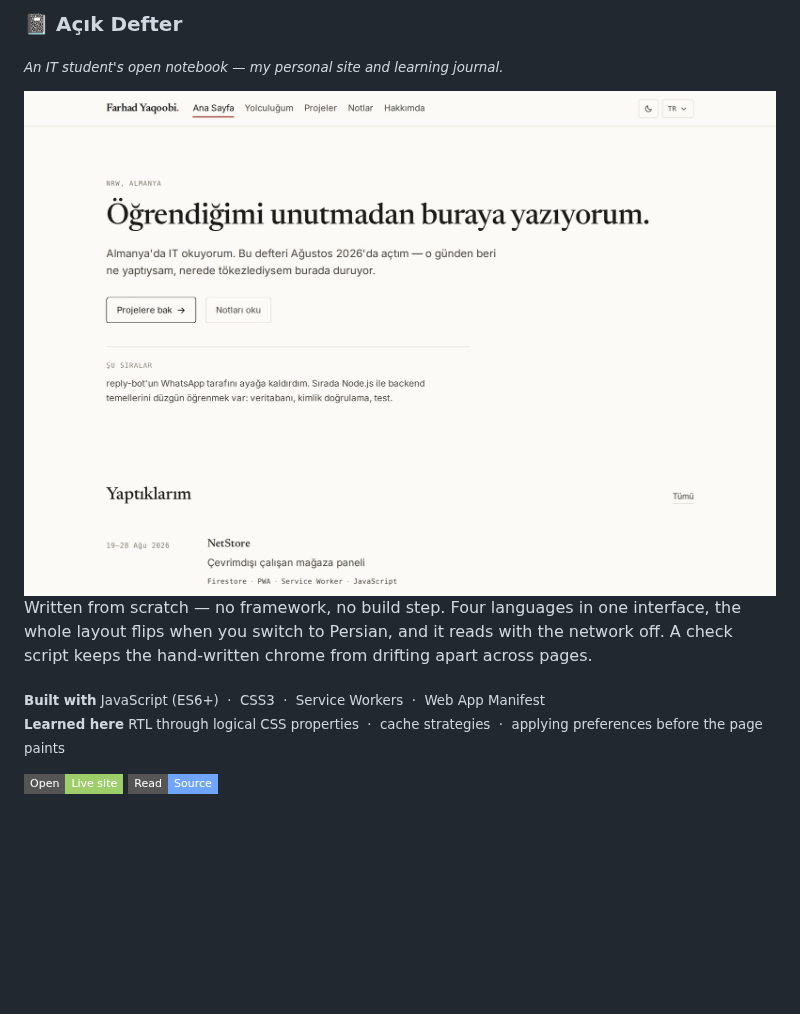
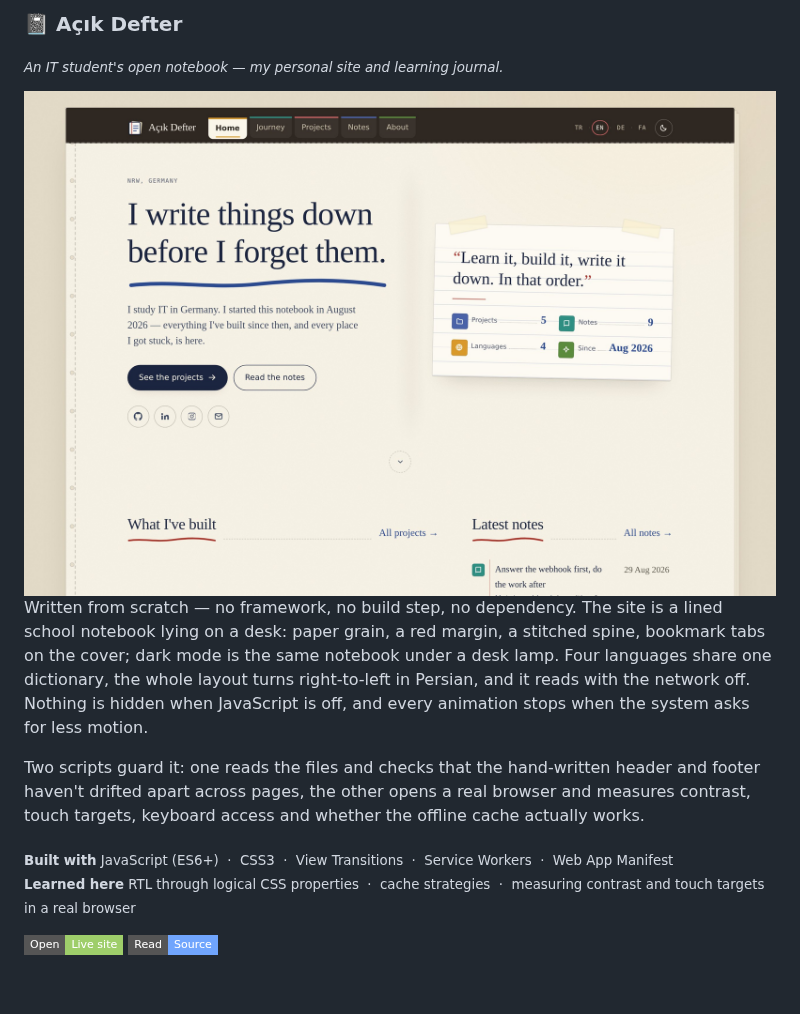
Before and after one commit to Ferhat-Yasinoglu/ferhat-yasinoglu, a Markdown page: README.md, the part around one of its changes. GitHub-like rendering; pictures changed too: assets/acik-defter.jpg; badges without logos; blank space fills up the shorter version.

Commit message:
Açık Defter bölümünü sitenin yeni hâline göre yenile
Depodaki ekran görüntüsü siteyi eski tasarımıyla gösteriyordu; acik-defter
11 Eylül'deki tasarım değişikliğinden sonra çizgili bir okul defterine
dönüşmüş.

- Ekran görüntüsü depo klonlanıp site yerelde açılarak yeniden alındı
  (2560x1720, diğer görsellerle aynı ölçü).
- Metin yeni tasarımı ve sitenin kendi anlattıklarını yansıtıyor: kağıt
  zemin, kırmızı marj, dikişli sırt, ayraç sekmeleri; koyu tema aynı
  defterin masa lambası altındaki hâli. Dört dilin tek sözlüğü, Farsçada
  sağdan sola dönen yerleşim, JavaScript kapalıyken de okunabilirlik.
- "Bir denetim script'i" yerine iki script anlatılıyor: dosyaları okuyup
  elle yazılan çerçevenin ayrışmadığına bakan check.mjs ve gerçek bir
  tarayıcı açıp kontrast, dokunma hedefi, klavye erişimi ve çevrimdışı
  önbelleği ölçen test.mjs.
- Yığına View Transitions eklendi; "öğrenilenler" satırı güncellendi.

Co-Authored-By: Claude Opus 5 <noreply@anthropic.com>
Claude-Session: https://claude.ai/code/session_01CVBJWNhJUE9FLH1KSAqHhw

```diff
--- a/README.md
+++ b/README.md
@@ -70,11 +70,17 @@ whole thing; Telegram is reached by long polling, so no public URL is needed.
 </a>
 
-Written from scratch — no framework, no build step. Four languages in one interface,
-the whole layout flips when you switch to Persian, and it reads with the network off.
-A check script keeps the hand-written chrome from drifting apart across pages.
+Written from scratch — no framework, no build step, no dependency. The site is a lined school
+notebook lying on a desk: paper grain, a red margin, a stitched spine, bookmark tabs on the cover;
+dark mode is the same notebook under a desk lamp. Four languages share one dictionary, the whole
+layout turns right-to-left in Persian, and it reads with the network off. Nothing is hidden when
+JavaScript is off, and every animation stops when the system asks for less motion.
 
-<sub>**Built with** JavaScript (ES6+) &nbsp;·&nbsp; CSS3 &nbsp;·&nbsp; Service Workers &nbsp;·&nbsp; Web App Manifest</sub><br>
-<sub>**Learned here** RTL through logical CSS properties &nbsp;·&nbsp; cache strategies &nbsp;·&nbsp; applying preferences before the page paints</sub>
+Two scripts guard it: one reads the files and checks that the hand-written header and footer haven't
+drifted apart across pages, the other opens a real browser and measures contrast, touch targets,
+keyboard access and whether the offline cache actually works.
+
+<sub>**Built with** JavaScript (ES6+) &nbsp;·&nbsp; CSS3 &nbsp;·&nbsp; View Transitions &nbsp;·&nbsp; Service Workers &nbsp;·&nbsp; Web App Manifest</sub><br>
+<sub>**Learned here** RTL through logical CSS properties &nbsp;·&nbsp; cache strategies &nbsp;·&nbsp; measuring contrast and touch targets in a real browser</sub>
 
 [![Live](https://img.shields.io/badge/Open-Live%20site-9ece6a?style=flat-square&logo=googlechrome&logoColor=white)](https://ferhat-yasinoglu.github.io/acik-defter/)
 [![Code](https://img.shields.io/badge/Read-Source-70a5fd?style=flat-square&logo=github&logoColor=white)](https://github.com/Ferhat-Yasinoglu/acik-defter)
```
Also changed, not shown: other parts of README.md (+1 -1 lines).
